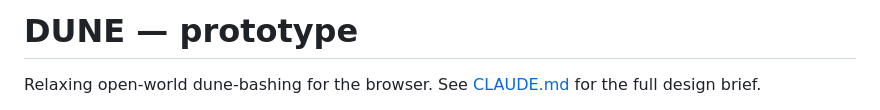
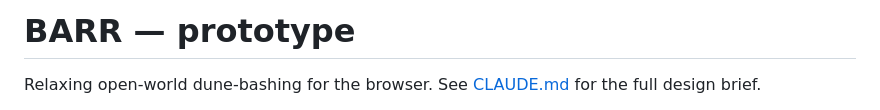
Before and after one commit to nicodais/barr, a Markdown page: README.md, the part around the change. Drawn GitHub-style.

```diff
--- a/README.md
+++ b/README.md
@@ -1,4 +1,4 @@
-# DUNE — prototype
+# BARR — prototype
 
 Relaxing open-world dune-bashing for the browser. See [CLAUDE.md](CLAUDE.md) for the full design brief.
 
```
